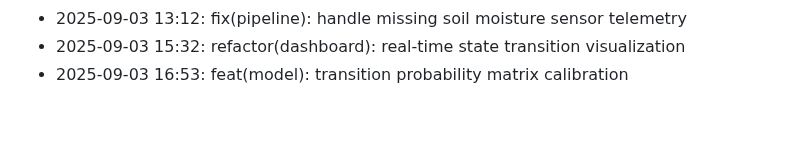
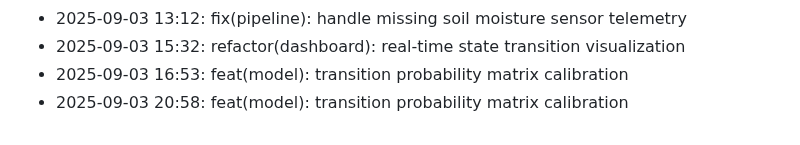
Before and after one commit to lak-is-law/crop-health-hmm, a Markdown page: docs/changelog.md, the part around the change. GitHub-like rendering.

Commit message:
feat(model): transition probability matrix calibration

```diff
--- a/docs/changelog.md
+++ b/docs/changelog.md
@@ -50,3 +50,4 @@
 - 2025-09-03 13:12: fix(pipeline): handle missing soil moisture sensor telemetry
 - 2025-09-03 15:32: refactor(dashboard): real-time state transition visualization
 - 2025-09-03 16:53: feat(model): transition probability matrix calibration
+- 2025-09-03 20:58: feat(model): transition probability matrix calibration
```
